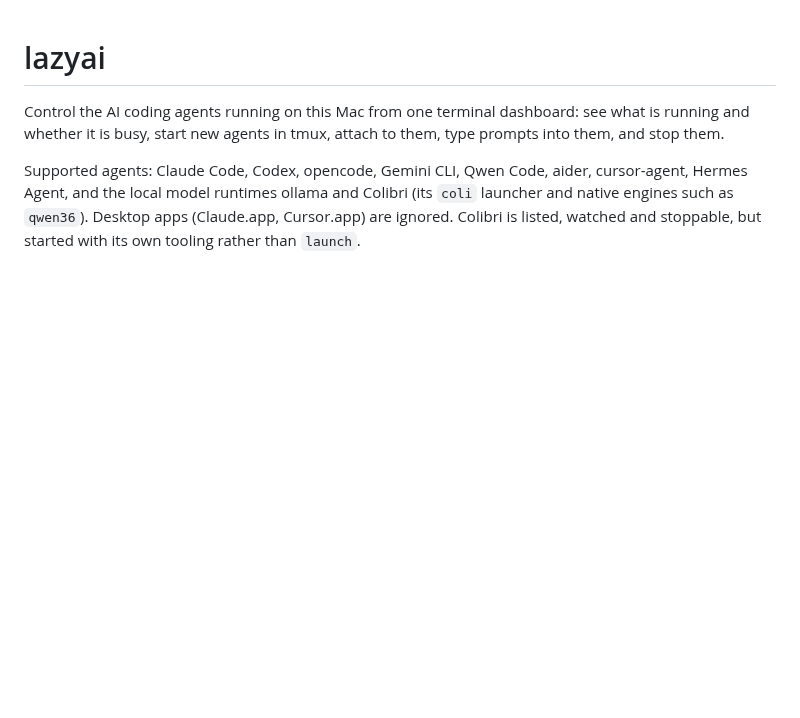
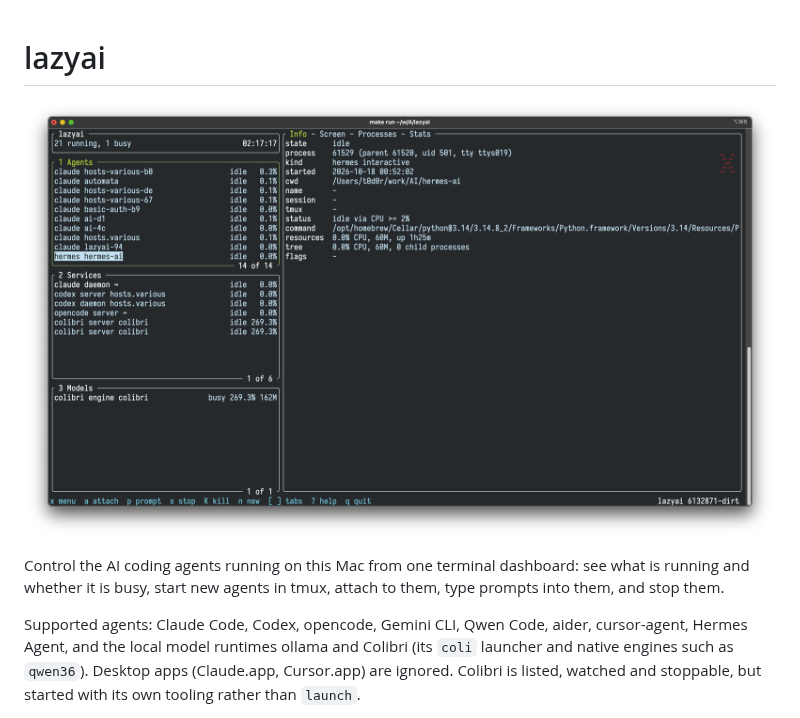
Before and after one commit to t0d0r/lazyai, a Markdown page: README.md, the part around the change. GitHub-like rendering; pictures changed too: lazyai.png (added); blank space fills up the shorter version.

Commit message:
docs(readme): add dashboard screenshot at the top
lazyai.png shows the dashboard with the Agents, Services and Models
panels and the Info tab for a Hermes agent.

```diff
--- a/README.md
+++ b/README.md
@@ -1,4 +1,6 @@
 # lazyai
+
+![lazyai dashboard: Agents, Services and Models panels on the left, Info tab for a Hermes agent on the right](lazyai.png)
 
 Control the AI coding agents running on this Mac from one terminal
 dashboard: see what is running and whether it is busy, start new agents in
```
